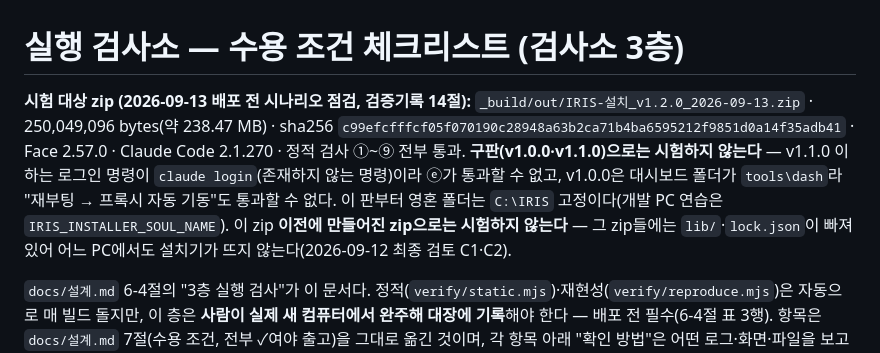
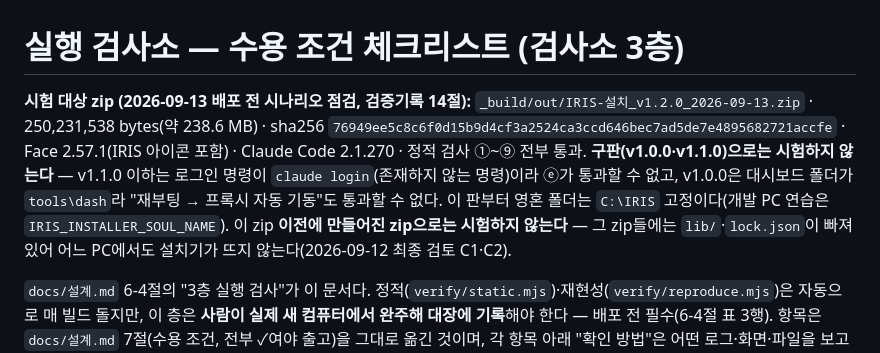
Before and after one commit to Feynman520/d09-p03-iris-installer, a Markdown page: verify/e2e-checklist.md, the part around the change. Rendered like a GitHub page.

```diff
--- a/verify/e2e-checklist.md
+++ b/verify/e2e-checklist.md
@@ -1,6 +1,6 @@
 # 실행 검사소 — 수용 조건 체크리스트 (검사소 3층)
 
-**시험 대상 zip (2026-09-13 배포 전 시나리오 점검, 검증기록 14절):** `_build/out/IRIS-설치_v1.2.0_2026-09-13.zip` · 250,049,096 bytes(약 238.47 MB) · sha256 `c99efcfffcf05f070190c28948a63b2ca71b4ba6595212f9851d0a14f35adb41` · Face 2.57.0 · Claude Code 2.1.270 · 정적 검사 ①~⑨ 전부 통과. **구판(v1.0.0·v1.1.0)으로는 시험하지 않는다** — v1.1.0 이하는 로그인 명령이 `claude login`(존재하지 않는 명령)이라 ⓔ가 통과할 수 없고, v1.0.0은 대시보드 폴더가 `tools\dash`라 "재부팅 → 프록시 자동 기동"도 통과할 수 없다. 이 판부터 영혼 폴더는 `C:\IRIS` 고정이다(개발 PC 연습은 `IRIS_INSTALLER_SOUL_NAME`). 이 zip **이전에 만들어진 zip으로는 시험하지 않는다** — 그 zip들에는 `lib/`·`lock.json`이 빠져 있어 어느 PC에서도 설치기가 뜨지 않는다(2026-09-12 최종 검토 C1·C2).
+**시험 대상 zip (2026-09-13 배포 전 시나리오 점검, 검증기록 14절):** `_build/out/IRIS-설치_v1.2.0_2026-09-13.zip` · 250,231,538 bytes(약 238.6 MB) · sha256 `76949ee5c8c6f0d15b9d4cf3a2524ca3ccd646bec7ad5de7e4895682721accfe` · Face 2.57.1(IRIS 아이콘 포함) · Claude Code 2.1.270 · 정적 검사 ①~⑨ 전부 통과. **구판(v1.0.0·v1.1.0)으로는 시험하지 않는다** — v1.1.0 이하는 로그인 명령이 `claude login`(존재하지 않는 명령)이라 ⓔ가 통과할 수 없고, v1.0.0은 대시보드 폴더가 `tools\dash`라 "재부팅 → 프록시 자동 기동"도 통과할 수 없다. 이 판부터 영혼 폴더는 `C:\IRIS` 고정이다(개발 PC 연습은 `IRIS_INSTALLER_SOUL_NAME`). 이 zip **이전에 만들어진 zip으로는 시험하지 않는다** — 그 zip들에는 `lib/`·`lock.json`이 빠져 있어 어느 PC에서도 설치기가 뜨지 않는다(2026-09-12 최종 검토 C1·C2).
 
 `docs/설계.md` 6-4절의 "3층 실행 검사"가 이 문서다. 정적(`verify/static.mjs`)·재현성(`verify/reproduce.mjs`)은 자동으로 매 빌드 돌지만, 이 층은 **사람이 실제 새 컴퓨터에서 완주해 대장에 기록**해야 한다 — 배포 전 필수(6-4절 표 3행). 항목은 `docs/설계.md` 7절(수용 조건, 전부 ✓여야 출고)을 그대로 옮긴 것이며, 각 항목 아래 "확인 방법"은 어떤 로그·화면·파일을 보고 ✓/✗를 판정하는지 설명한다.
 
```
Also changed, not shown: README.md (added, +52 -0 lines), docs/검증기록.md (+9 -5 lines).
